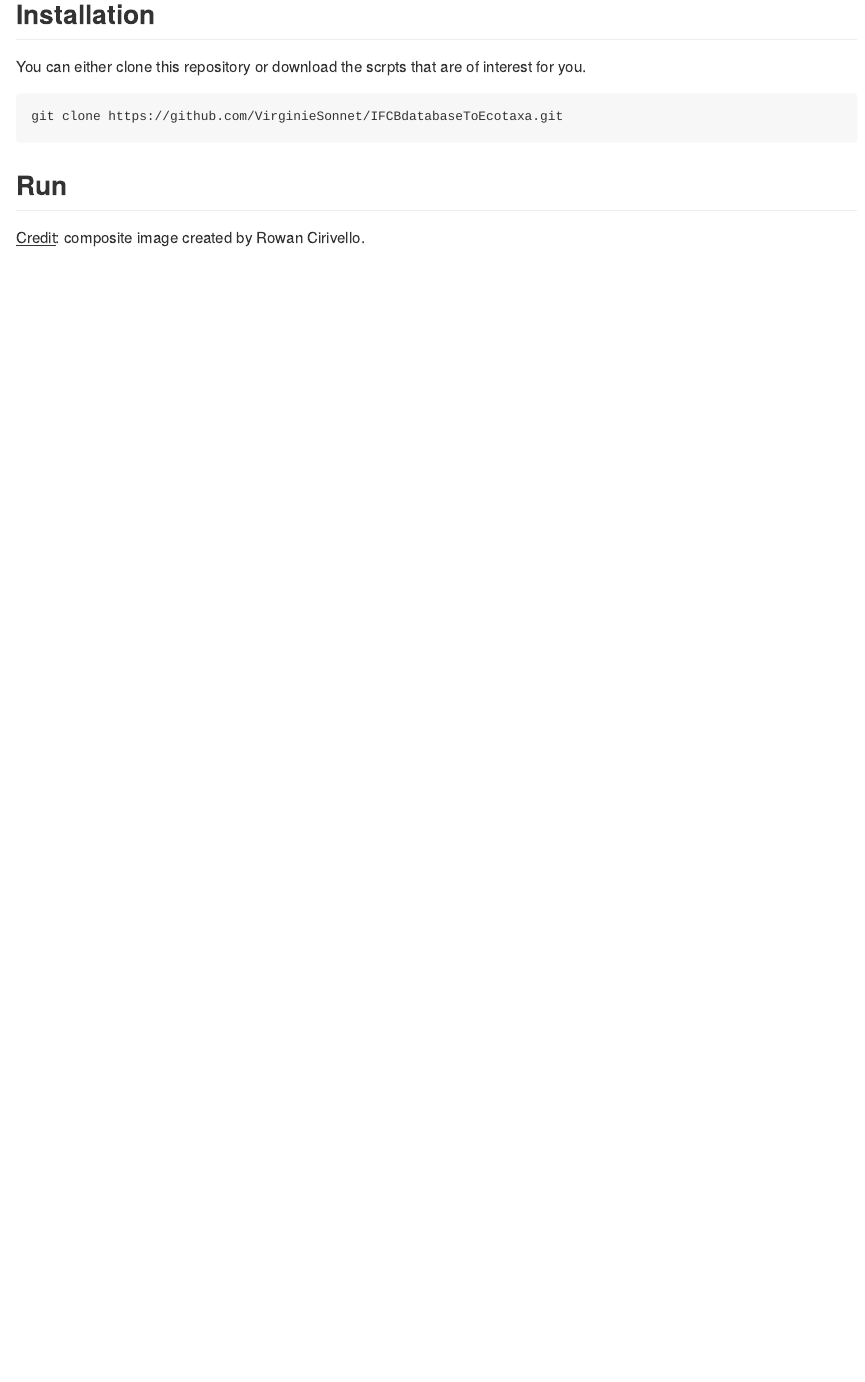
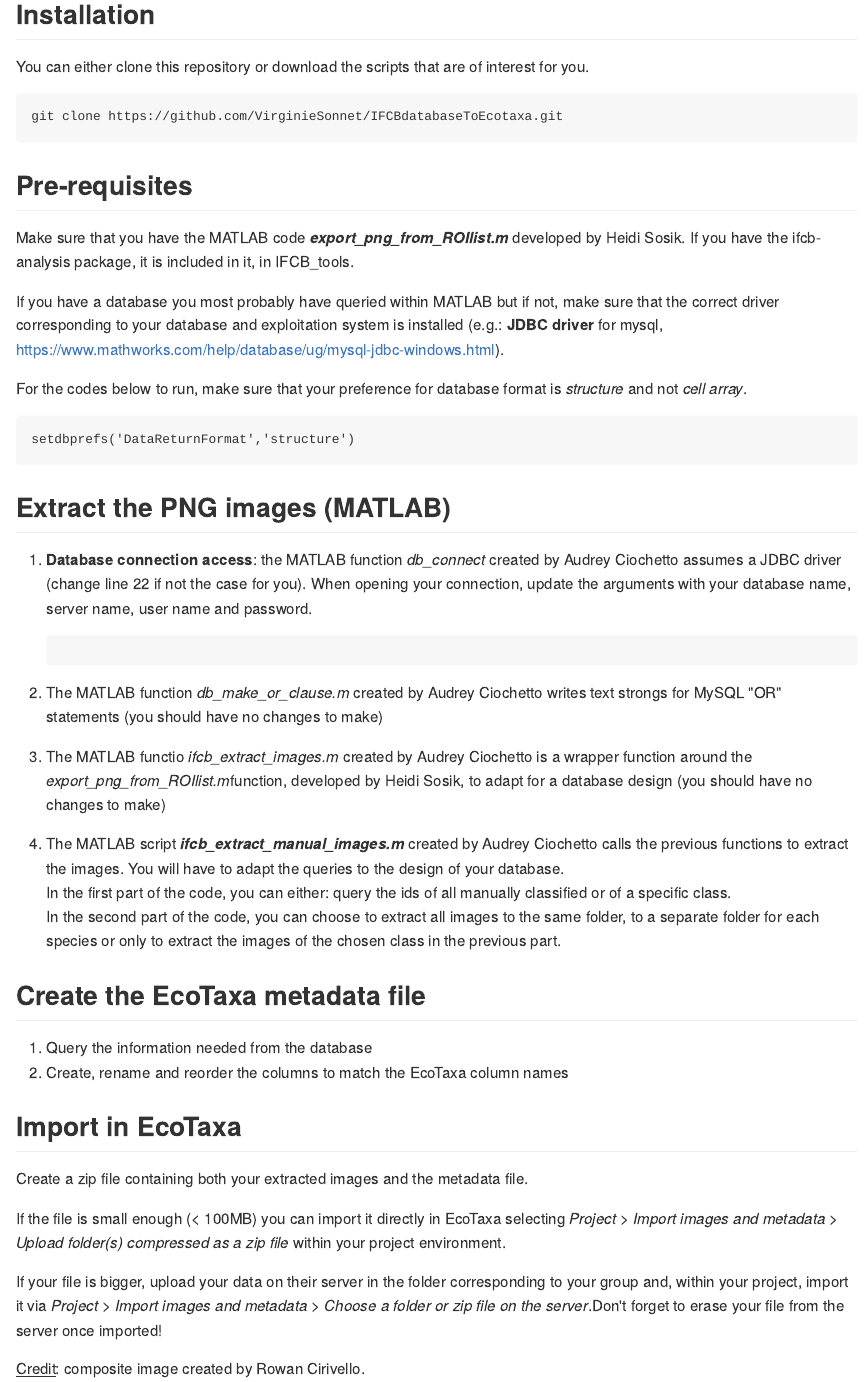
Before and after one commit to VirginieSonnet/IFCBdatabaseToEcotaxa, an R Markdown document (README.Rmd): the page in a window 1100 px wide, from 1580 px down. The pictures show the output file README.md that the author committed with the source, drawn offline in the style of GitHub; badge pictures from the web are left out.

Commit message:
update README

````diff
--- a/README.Rmd
+++ b/README.Rmd
@@ -46,12 +46,50 @@ For reference, the database designed by Audrey Ciochetto for the Mouw lab look l
 
 ## Installation
 
-You can either clone this repository or download the scrpts that are of interest for you.
+You can either clone this repository or download the scripts that are of interest for you.
 
 ```{bash}
 git clone https://github.com/VirginieSonnet/IFCBdatabaseToEcotaxa.git
 ```
 
-## Run
+## Pre-requisites
+
+Make sure that you have the MATLAB code ***export_png_from_ROIlist.m*** developed by Heidi Sosik. If you have the ifcb-analysis package, it is included in it, in IFCB_tools.
+
+If you have a database you most probably have queried within MATLAB but if not, make sure that the correct driver corresponding to your database and exploitation system is installed (e.g.: **JDBC driver** for mysql, <https://www.mathworks.com/help/database/ug/mysql-jdbc-windows.html>).
+
+For the codes below to run, make sure that your preference for database format is *structure* and not *cell array*.
+
+```{matlab}
+setdbprefs('DataReturnFormat','structure')
+```
+
+## Extract the PNG images (MATLAB)
+
+1.  **Database connection access**: the MATLAB function *db_connect* created by Audrey Ciochetto assumes a JDBC driver (change line 22 if not the case for you). When opening your connection, update the arguments with your database name, server name, user name and password.
+
+    ```{DBC = db_connect(db='ifcb_mouw2',server='phytoplankton.upmc.edu',user='virginie', pswd='Restmonami')}
+    ```
+
+2.  The MATLAB function *db_make_or_clause.m* created by Audrey Ciochetto writes text strongs for MySQL "OR" statements (you should have no changes to make)
+
+3.  The MATLAB functio *ifcb_extract_images.m* created by Audrey Ciochetto is a wrapper function around the *export_png_from_ROIlist.m*function, developed by Heidi Sosik, to adapt for a database design (you should have no changes to make)
+
+4.  The MATLAB script ***ifcb_extract_manual_images.m*** created by Audrey Ciochetto calls the previous functions to extract the images. You will have to adapt the queries to the design of your database.
+    In the first part of the code, you can either: query the ids of all manually classified or of a specific class.
+    In the second part of the code, you can choose to extract all images to the same folder, to a separate folder for each species or only to extract the images of the chosen class in the previous part.
+
+## Create the EcoTaxa metadata file
+
+1.  Query the information needed from the database
+2.  Create, rename and reorder the columns to match the EcoTaxa column names
+
+## Import in EcoTaxa
+
+Create a zip file containing both your extracted images and the metadata file.
+
+If the file is small enough (\< 100MB) you can import it directly in EcoTaxa selecting *Project \> Import images and metadata \> Upload folder(s) compressed as a zip file* within your project environment.
+
+If your file is bigger, upload your data on their server in the folder corresponding to your group and, within your project, import it via *Project \> Import images and metadata \>* *Choose a folder or zip file on the server*.Don't forget to erase your file from the server once imported!
 
 <u> Credit</u>: composite image created by Rowan Cirivello.
````
Also changed, not shown: README.md.
